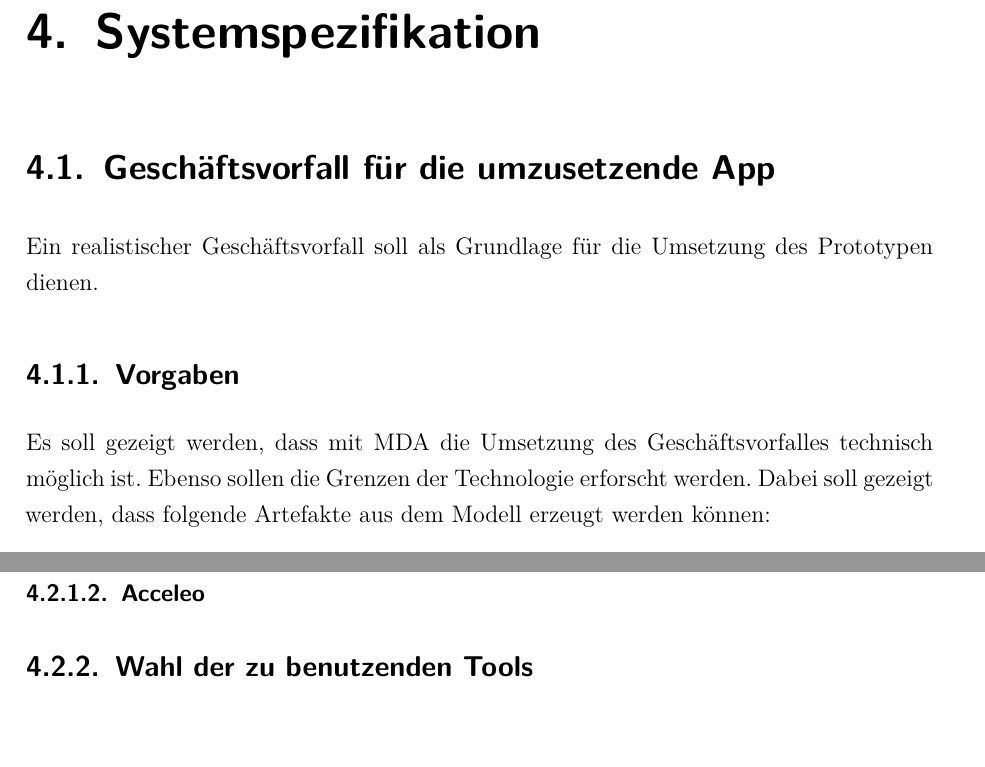
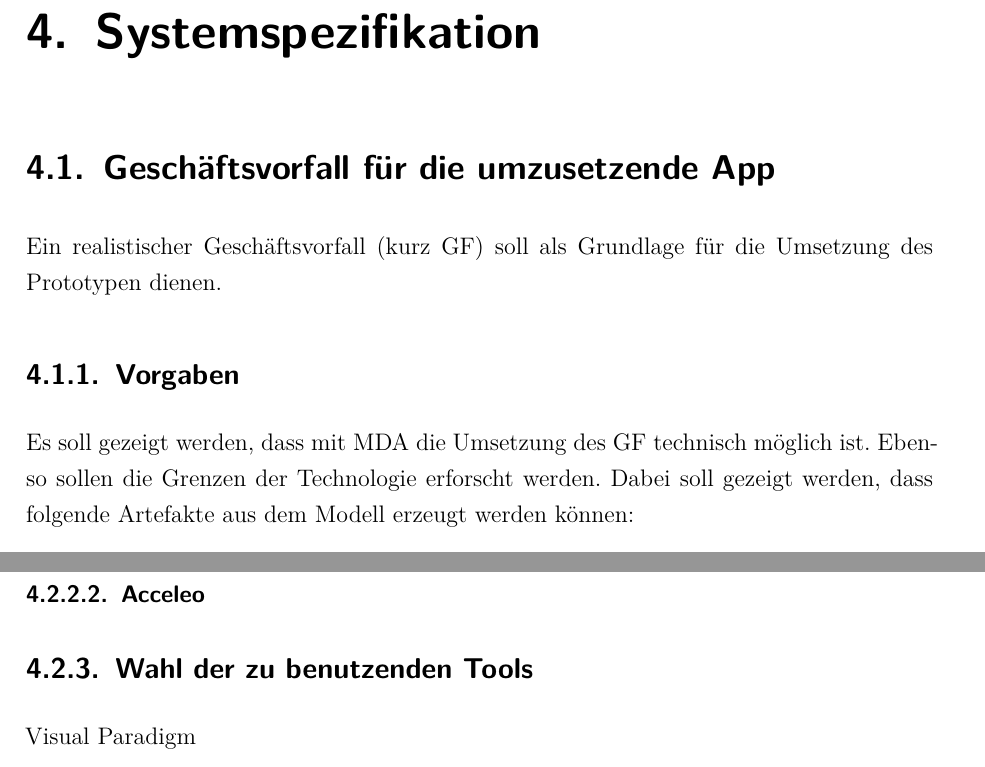
Before and after one commit to wooolfy/Diplomarbeit, a LaTeX thesis (Diplomarbeit.tex, which reads kapitel4.tex): two parts of pages 22 and 23 of 51, joined at a grey line, cut so that both start at the same text. Compiled offline with pdfLaTeX; the source files are stored in an older character set and shown here as Unicode.

```diff
--- a/kapitel4.tex
+++ b/kapitel4.tex
@@ -12,13 +12,13 @@
 
 
 		\section{Geschäftsvorfall für die umzusetzende App}
-        Ein realistischer Geschäftsvorfall soll als Grundlage für die Umsetzung
-        des Prototypen dienen.
+        Ein realistischer Geschäftsvorfall (kurz GF) soll als Grundlage für die
+        Umsetzung des Prototypen dienen.
 
         \subsection{Vorgaben}
 
         Es soll gezeigt werden, dass mit MDA die Umsetzung des
-        Geschäftsvorfalles technisch möglich ist. Ebenso sollen die Grenzen
+        GF technisch möglich ist. Ebenso sollen die Grenzen
         der Technologie erforscht werden. Dabei soll gezeigt werden, dass
         folgende Artefakte aus dem Modell erzeugt werden können:
         \begin{itemize}
@@ -67,3 +83,5 @@
           \subsubsection{OAW}
           \subsubsection{Acceleo}
           \subsection{Wahl der zu benutzenden Tools}
+
+          Visual Paradigm
```
Also changed, not shown: Diplomarbeit.pdf, kapitel4.tex (16 more changed lines), 12 other files.
